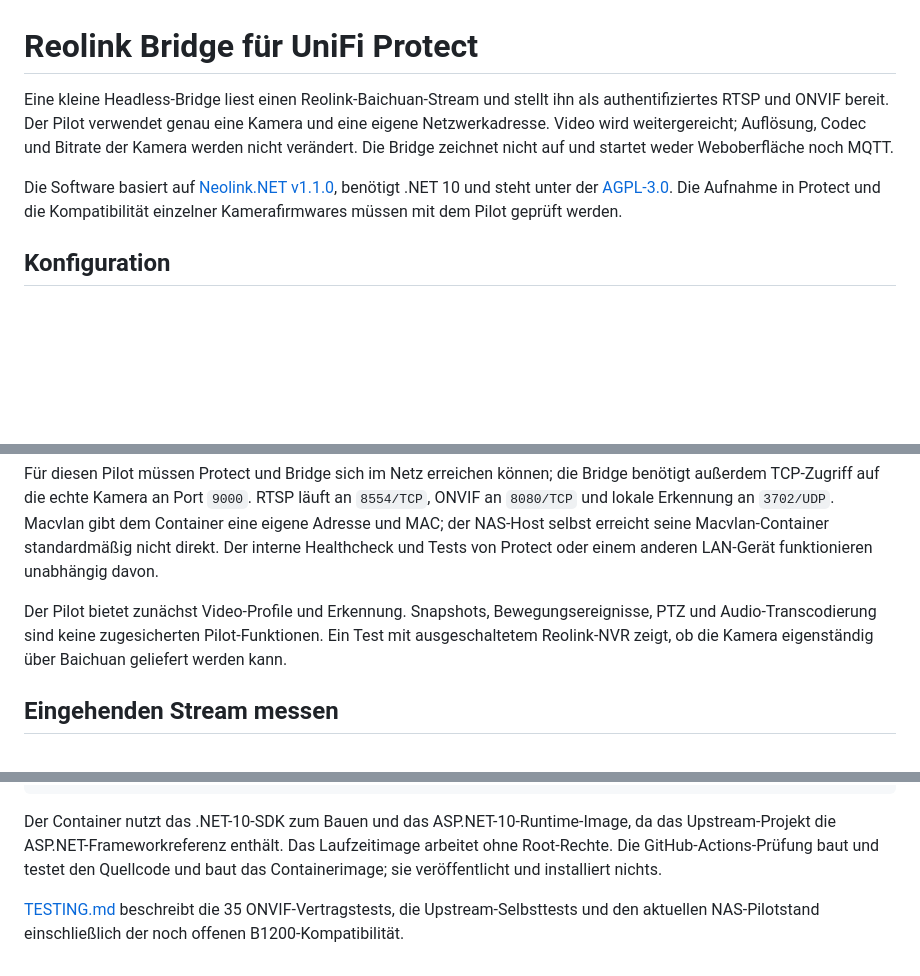
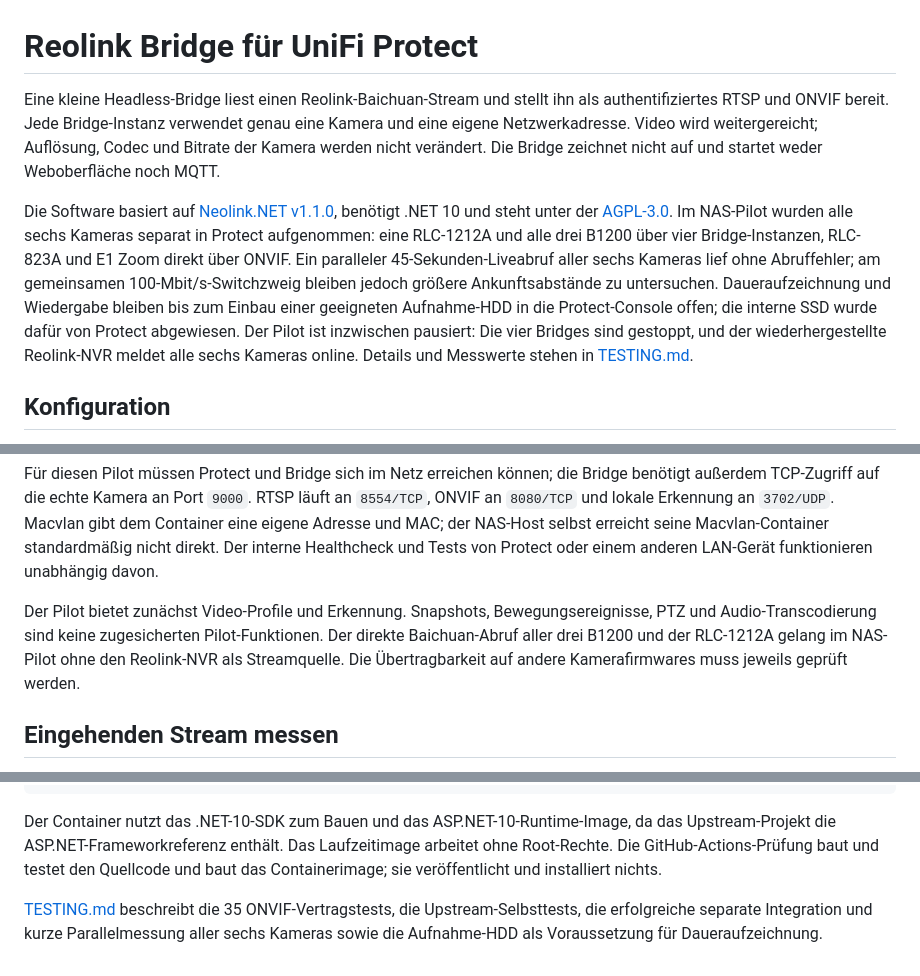
Before and after one commit to volatile1990/reolink-bridge, a Markdown page: README.md, 3 parts joined by grey strips. Rendered like a GitHub page; blank space fills up the shorter version.

Commit message:
Document six-camera Synology pilot results and recording prerequisite

```diff
--- a/README.md
+++ b/README.md
@@ -1,8 +1,8 @@
 # Reolink Bridge für UniFi Protect
 
-Eine kleine Headless-Bridge liest einen Reolink-Baichuan-Stream und stellt ihn als authentifiziertes RTSP und ONVIF bereit. Der Pilot verwendet genau eine Kamera und eine eigene Netzwerkadresse. Video wird weitergereicht; Auflösung, Codec und Bitrate der Kamera werden nicht verändert. Die Bridge zeichnet nicht auf und startet weder Weboberfläche noch MQTT.
+Eine kleine Headless-Bridge liest einen Reolink-Baichuan-Stream und stellt ihn als authentifiziertes RTSP und ONVIF bereit. Jede Bridge-Instanz verwendet genau eine Kamera und eine eigene Netzwerkadresse. Video wird weitergereicht; Auflösung, Codec und Bitrate der Kamera werden nicht verändert. Die Bridge zeichnet nicht auf und startet weder Weboberfläche noch MQTT.
 
-Die Software basiert auf [Neolink.NET v1.1.0](UPSTREAM.md), benötigt .NET 10 und steht unter der [AGPL-3.0](LICENSE). Die Aufnahme in Protect und die Kompatibilität einzelner Kamerafirmwares müssen mit dem Pilot geprüft werden.
+Die Software basiert auf [Neolink.NET v1.1.0](UPSTREAM.md), benötigt .NET 10 und steht unter der [AGPL-3.0](LICENSE). Im NAS-Pilot wurden alle sechs Kameras separat in Protect aufgenommen: eine RLC-1212A und alle drei B1200 über vier Bridge-Instanzen, RLC-823A und E1 Zoom direkt über ONVIF. Ein paralleler 45-Sekunden-Liveabruf aller sechs Kameras lief ohne Abruffehler; am gemeinsamen 100-Mbit/s-Switchzweig bleiben jedoch größere Ankunftsabstände zu untersuchen. Daueraufzeichnung und Wiedergabe bleiben bis zum Einbau einer geeigneten Aufnahme-HDD in die Protect-Console offen; die interne SSD wurde dafür von Protect abgewiesen. Der Pilot ist inzwischen pausiert: Die vier Bridges sind gestoppt, und der wiederhergestellte Reolink-NVR meldet alle sechs Kameras online. Details und Messwerte stehen in [TESTING.md](TESTING.md).
 
 ## Konfiguration
 
@@ -56,7 +56,7 @@ Bei der Anmeldung den Bridge-Benutzer verwenden. Unter **Protect → Advanced Ad
 
 Für diesen Pilot müssen Protect und Bridge sich im Netz erreichen können; die Bridge benötigt außerdem TCP-Zugriff auf die echte Kamera an Port `9000`. RTSP läuft an `8554/TCP`, ONVIF an `8080/TCP` und lokale Erkennung an `3702/UDP`. Macvlan gibt dem Container eine eigene Adresse und MAC; der NAS-Host selbst erreicht seine Macvlan-Container standardmäßig nicht direkt. Der interne Healthcheck und Tests von Protect oder einem anderen LAN-Gerät funktionieren unabhängig davon.
 
-Der Pilot bietet zunächst Video-Profile und Erkennung. Snapshots, Bewegungsereignisse, PTZ und Audio-Transcodierung sind keine zugesicherten Pilot-Funktionen. Ein Test mit ausgeschaltetem Reolink-NVR zeigt, ob die Kamera eigenständig über Baichuan geliefert werden kann.
+Der Pilot bietet zunächst Video-Profile und Erkennung. Snapshots, Bewegungsereignisse, PTZ und Audio-Transcodierung sind keine zugesicherten Pilot-Funktionen. Der direkte Baichuan-Abruf aller drei B1200 und der RLC-1212A gelang im NAS-Pilot ohne den Reolink-NVR als Streamquelle. Die Übertragbarkeit auf andere Kamerafirmwares muss jeweils geprüft werden.
 
 ## Eingehenden Stream messen
 
@@ -98,4 +98,4 @@ docker build -t reolink-bridge:pilot .
 
 Der Container nutzt das .NET-10-SDK zum Bauen und das ASP.NET-10-Runtime-Image, da das Upstream-Projekt die ASP.NET-Frameworkreferenz enthält. Das Laufzeitimage arbeitet ohne Root-Rechte. Die GitHub-Actions-Prüfung baut und testet den Quellcode und baut das Containerimage; sie veröffentlicht und installiert nichts.
 
-[TESTING.md](TESTING.md) beschreibt die 35 ONVIF-Vertragstests, die Upstream-Selbsttests und den aktuellen NAS-Pilotstand einschließlich der noch offenen B1200-Kompatibilität.
+[TESTING.md](TESTING.md) beschreibt die 35 ONVIF-Vertragstests, die Upstream-Selbsttests, die erfolgreiche separate Integration und kurze Parallelmessung aller sechs Kameras sowie die Aufnahme-HDD als Voraussetzung für Daueraufzeichnung.
```
Also changed, not shown: TESTING.md (+31 -5 lines).
